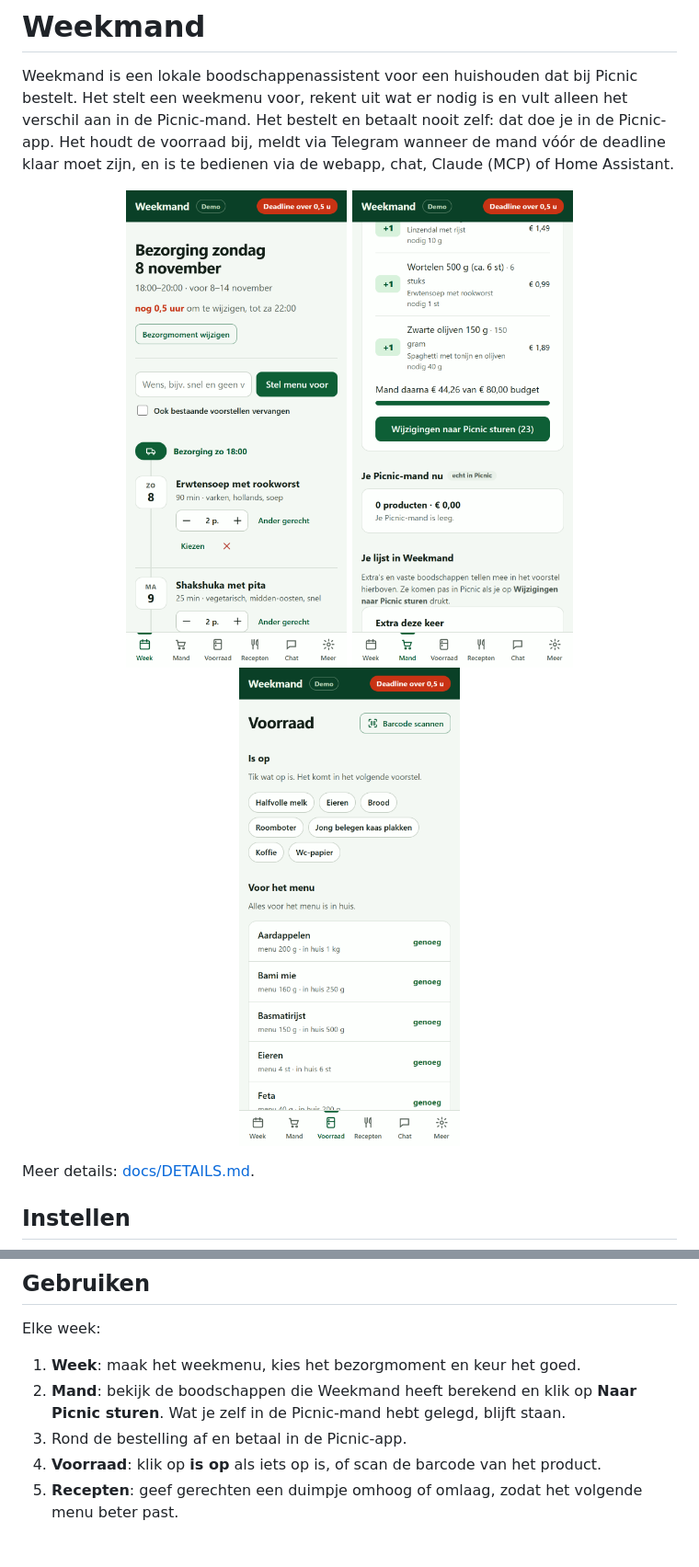
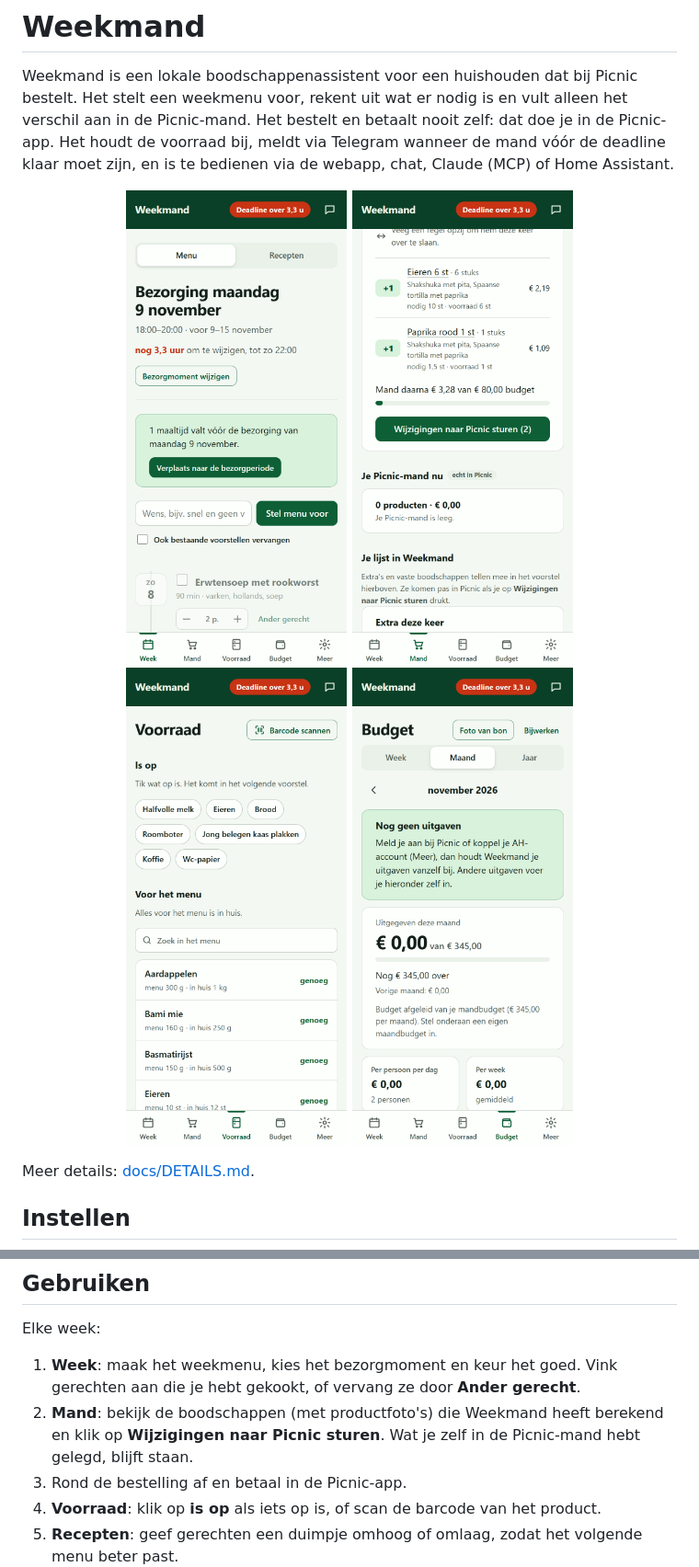
Before and after one commit to RoanWassink/weekmand, a Markdown page: README.md, 2 parts joined by grey strips. Shown at 92% size. GitHub-like rendering; pictures changed too: docs/screenshots/budget.png (added), docs/screenshots/mand.png, docs/screenshots/voorraad.png; blank space fills up the shorter version.

Commit message:
README en schermafbeeldingen bijwerken naar de huidige versie
Schermafbeeldingen vernieuwd (week, mand met productfoto's, voorraad en het nieuwe budget-tabblad) en de stappen in de README aangepast aan de nieuwe functies.

Co-Authored-By: Claude Haiku 5.5 <noreply@anthropic.com>

```diff
--- a/README.md
+++ b/README.md
@@ -6,6 +6,7 @@ Weekmand is een lokale boodschappenassistent voor een huishouden dat bij Picnic
   <img src="docs/screenshots/week.png" alt="Weekmenu" width="240">
   <img src="docs/screenshots/mand.png" alt="Mand met voorgestelde wijzigingen" width="240">
   <img src="docs/screenshots/voorraad.png" alt="Voorraad" width="240">
+  <img src="docs/screenshots/budget.png" alt="Budget" width="240">
 </p>
 
 Meer details: [docs/DETAILS.md](docs/DETAILS.md).
@@ -42,8 +43,8 @@ Naar een NanoPi R4S met OpenWrt uitrollen doe je met `deploy/Update-Weekmand.ps1
 
 Elke week:
 
-1. **Week**: maak het weekmenu, kies het bezorgmoment en keur het goed.
-2. **Mand**: bekijk de boodschappen die Weekmand heeft berekend en klik op **Naar Picnic sturen**. Wat je zelf in de Picnic-mand hebt gelegd, blijft staan.
+1. **Week**: maak het weekmenu, kies het bezorgmoment en keur het goed. Vink gerechten aan die je hebt gekookt, of vervang ze door **Ander gerecht**.
+2. **Mand**: bekijk de boodschappen (met productfoto's) die Weekmand heeft berekend en klik op **Wijzigingen naar Picnic sturen**. Wat je zelf in de Picnic-mand hebt gelegd, blijft staan.
 3. Rond de bestelling af en betaal in de Picnic-app.
 4. **Voorraad**: klik op **is op** als iets op is, of scan de barcode van het product.
 5. **Recepten**: geef gerechten een duimpje omhoog of omlaag, zodat het volgende menu beter past.
```
